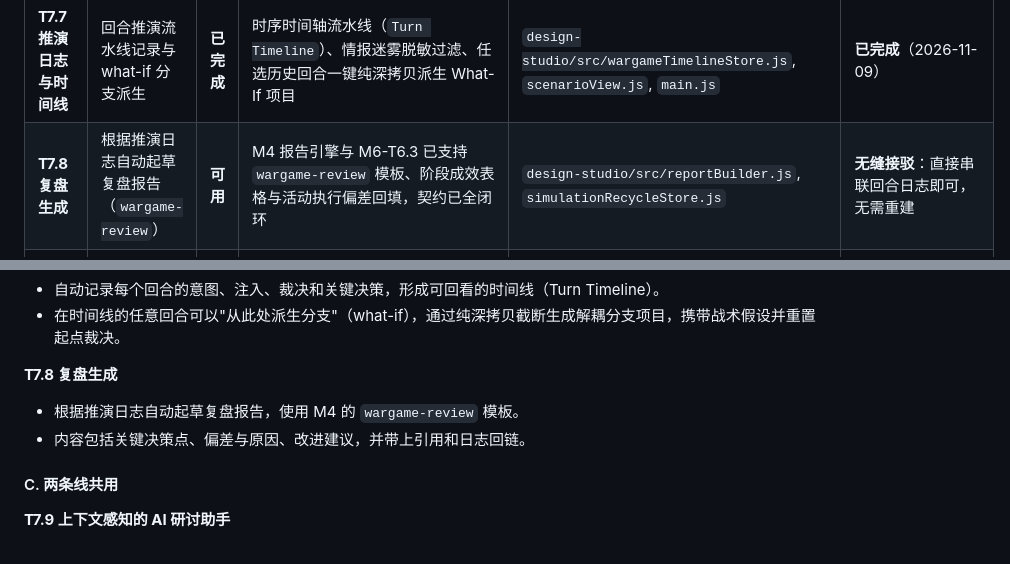
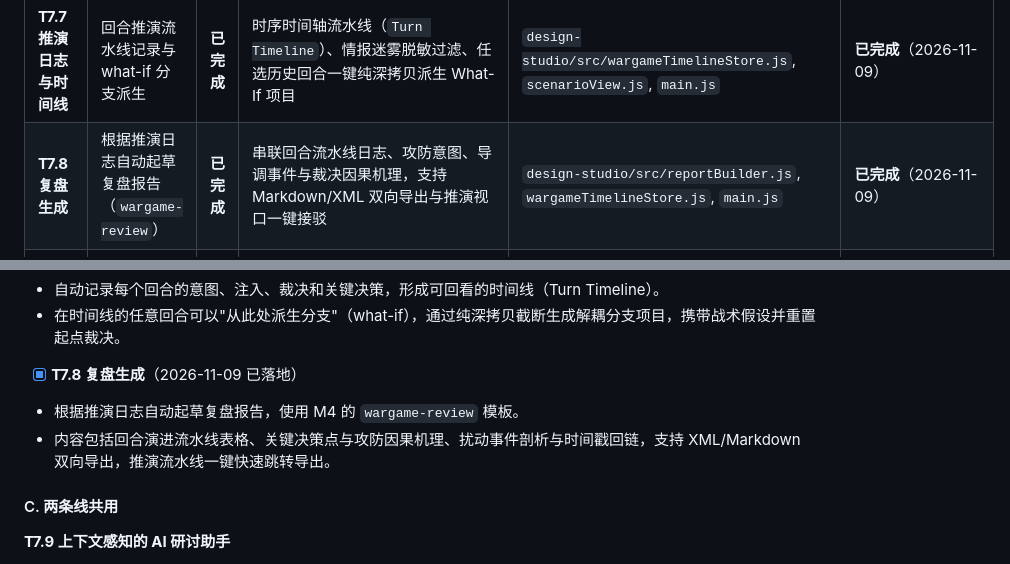
Before and after one commit to zhao-yan-zhao/combat-concept-ai-workbench, a Markdown page: plans/MASTER_PLAN_2026-11.md, 2 parts joined by grey strips. Drawn GitHub-style.

```diff
--- a/plans/MASTER_PLAN_2026-11.md
+++ b/plans/MASTER_PLAN_2026-11.md
@@ -263,7 +263,7 @@
 | **T7.5 红蓝分立与信息隔离** | 导演部/红方/蓝方视角与信息过滤，协同权限映射 | **已完成** | 协同角色映射（`lead` -> 导演部全知，`researcher` -> 红方，`reviewer` -> 蓝方）、情报迷雾脱敏过滤管道与防覆写保存 | `design-studio/src/wargamePerspectiveFilter.js`, `scenarioView.js`, `scenarioController.js` | **已完成**（2026-11-09） |
 | **T7.6 推演回合与导调** | 回合制推进（意图提交、事件注入卡库、导调裁决建议、进入下回合） | **已完成** | 回合状态机、6类预置事件卡库、因果机理导调裁决建议（`ai.wargame.adjudication`），绝无数值化杀伤计算 | `design-studio/src/wargameTurnStore.js`, `wargameClient.js`, `scenarioView.js` | **已完成**（2026-11-09） |
 | **T7.7 推演日志与时间线** | 回合推演流水线记录与 what-if 分支派生 | **已完成** | 时序时间轴流水线（`Turn Timeline`）、情报迷雾脱敏过滤、任选历史回合一键纯深拷贝派生 What-If 项目 | `design-studio/src/wargameTimelineStore.js`, `scenarioView.js`, `main.js` | **已完成**（2026-11-09） |
-| **T7.8 复盘生成** | 根据推演日志自动起草复盘报告（`wargame-review`） | **可用** | M4 报告引擎与 M6-T6.3 已支持 `wargame-review` 模板、阶段成效表格与活动执行偏差回填，契约已全闭环 | `design-studio/src/reportBuilder.js`, `simulationRecycleStore.js` | **无缝接驳**：直接串联回合日志即可，无需重建 |
+| **T7.8 复盘生成** | 根据推演日志自动起草复盘报告（`wargame-review`） | **已完成** | 串联回合流水线日志、攻防意图、导调事件与裁决因果机理，支持 Markdown/XML 双向导出与推演视口一键接驳 | `design-studio/src/reportBuilder.js`, `wargameTimelineStore.js`, `main.js` | **已完成**（2026-11-09） |
 | **T7.9 上下文 AI 研讨助手** | 研讨助手感知当前步骤模型与引用，生成候选并事务应用 | **雏形** | `researchChat/` 目录有完整对话流、上下文同步，但未自动感知当前步骤视图的模型摘要与证据注入，缺少事务安全候选框 | `design-studio/src/researchChat/` 全套控制器与视图 | **补全增强**：为研讨助手注入当前步骤上下文与安全候选事务框 |
 | **T7.10 评审与签批流程** | 草稿→送审（冻结快照）→修改→定稿（只读） | **雏形** | 已有项目状态字段与快照冻结（`modelSnapshotStore.js`），但无正规工作流流转与定稿只读守卫 | `design-studio/src/projectStorageStore.js`, `modelSnapshotStore.js` | **补全增强**：补齐工作流状态流转与界面门禁 |
 | **T7.11 全局搜索** | 跨项目要素、战法与日志搜索，集成至命令面板 | **雏形** | T3.7 已落地命令面板（`commandPaletteView.js`），但仅支持视图导航与内置动作，未索引要素与推演记录 | `design-studio/src/commandPaletteController.js`, `commandPaletteView.js` | **补全增强**：扩展命令面板数据源，支持要素与知识全文搜索 |
@@ -311,9 +311,9 @@
 - 自动记录每个回合的意图、注入、裁决和关键决策，形成可回看的时间线（Turn Timeline）。
 - 在时间线的任意回合可以"从此处派生分支"（what-if），通过纯深拷贝截断生成解耦分支项目，携带战术假设并重置起点裁决。
 
-**T7.8 复盘生成**
+- [x] **T7.8 复盘生成**（2026-11-09 已落地）
 - 根据推演日志自动起草复盘报告，使用 M4 的 `wargame-review` 模板。
-- 内容包括关键决策点、偏差与原因、改进建议，并带上引用和日志回链。
+- 内容包括回合演进流水线表格、关键决策点与攻防因果机理、扰动事件剖析与时间戳回链，支持 XML/Markdown 双向导出，推演流水线一键快速跳转导出。
 
 #### C. 两条线共用
 
```
Also changed, not shown: project-context.md (+2 -2 lines).
